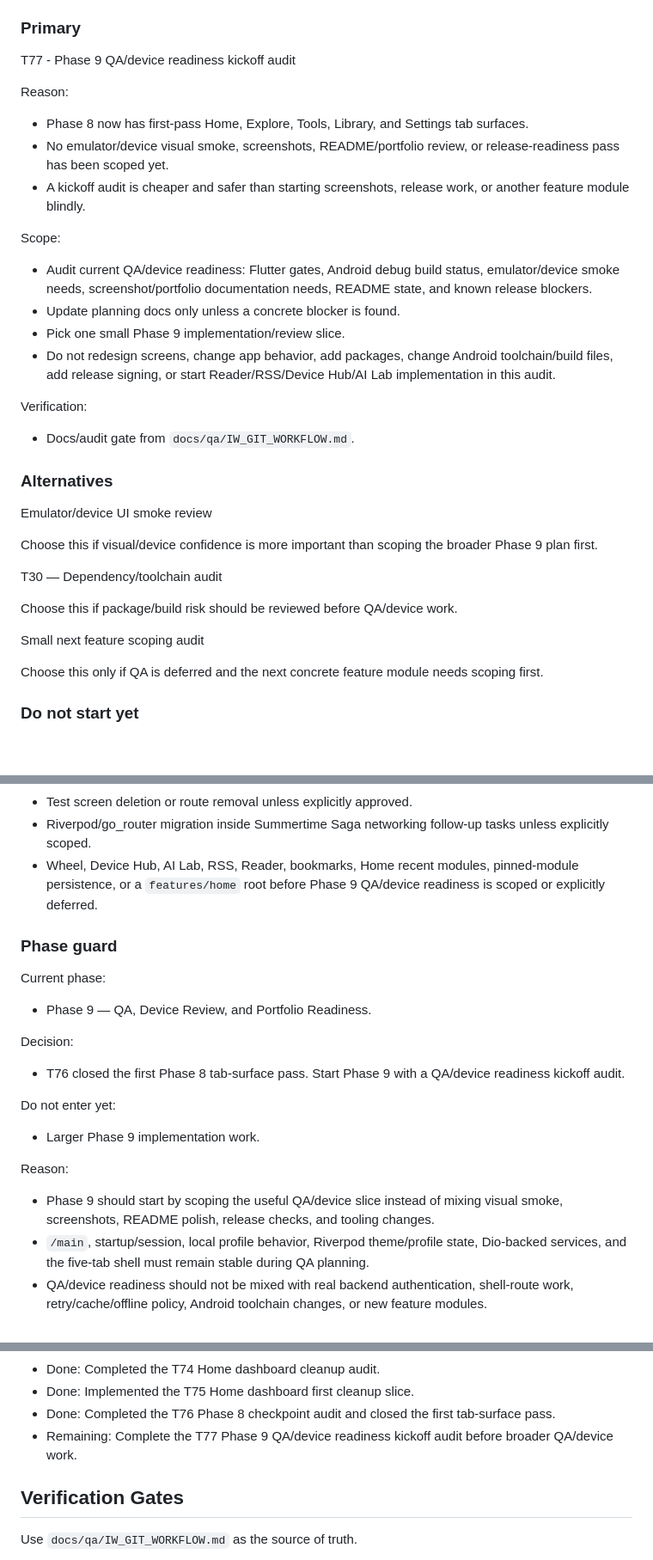
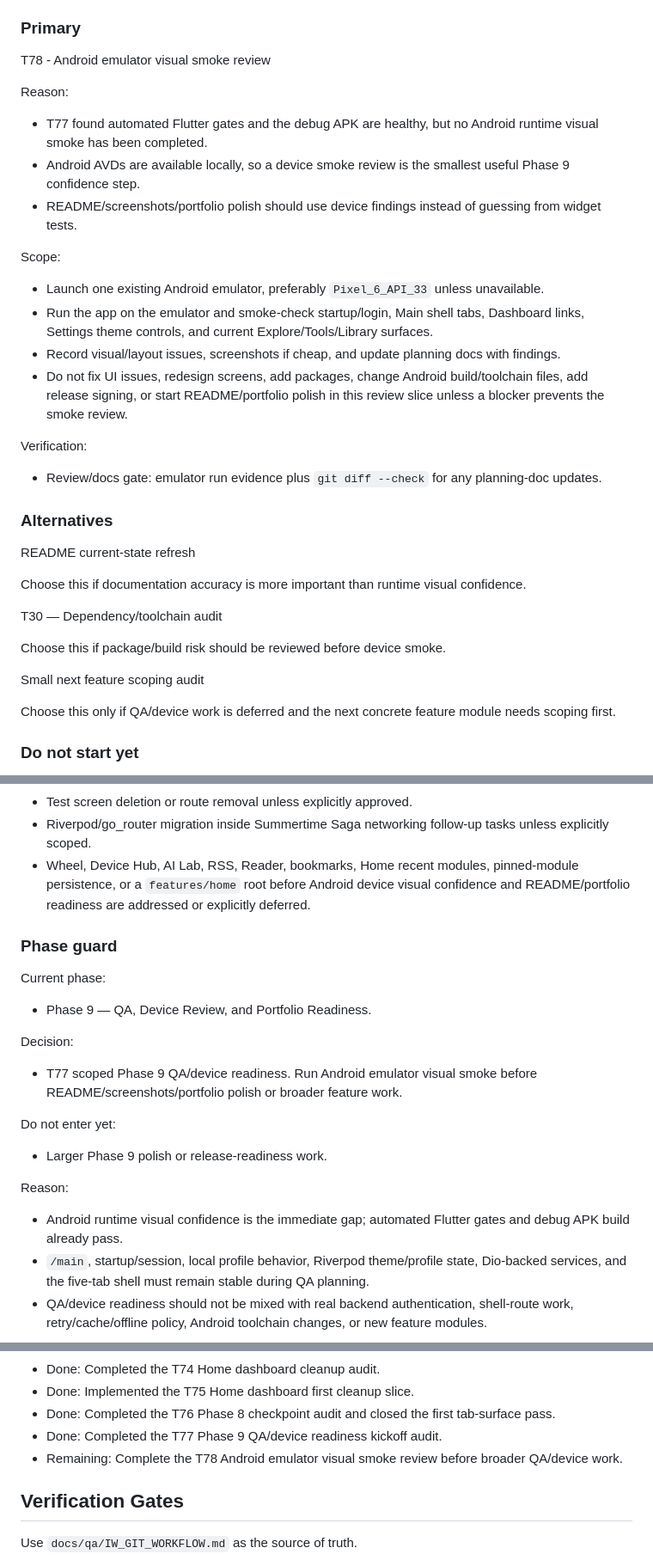
Before and after one commit to nqminh2417/InfinityWorld, a Markdown page: docs/TASKS.md, 3 parts joined by grey strips. Shown at 86% size. Drawn GitHub-style; blank space fills up the shorter version.

Commit message:
docs: audit phase 9 qa readiness

```diff
--- a/docs/TASKS.md
+++ b/docs/TASKS.md
@@ -196,38 +206,38 @@ Task sizing note:
 
 ### Primary
 
-T77 - Phase 9 QA/device readiness kickoff audit
+T78 - Android emulator visual smoke review
 
 Reason:
 
-- Phase 8 now has first-pass Home, Explore, Tools, Library, and Settings tab surfaces.
-- No emulator/device visual smoke, screenshots, README/portfolio review, or release-readiness pass has been scoped yet.
-- A kickoff audit is cheaper and safer than starting screenshots, release work, or another feature module blindly.
+- T77 found automated Flutter gates and the debug APK are healthy, but no Android runtime visual smoke has been completed.
+- Android AVDs are available locally, so a device smoke review is the smallest useful Phase 9 confidence step.
+- README/screenshots/portfolio polish should use device findings instead of guessing from widget tests.
 
 Scope:
 
-- Audit current QA/device readiness: Flutter gates, Android debug build status, emulator/device smoke needs, screenshot/portfolio documentation needs, README state, and known release blockers.
-- Update planning docs only unless a concrete blocker is found.
-- Pick one small Phase 9 implementation/review slice.
-- Do not redesign screens, change app behavior, add packages, change Android toolchain/build files, add release signing, or start Reader/RSS/Device Hub/AI Lab implementation in this audit.
+- Launch one existing Android emulator, preferably `Pixel_6_API_33` unless unavailable.
+- Run the app on the emulator and smoke-check startup/login, Main shell tabs, Dashboard links, Settings theme controls, and current Explore/Tools/Library surfaces.
+- Record visual/layout issues, screenshots if cheap, and update planning docs with findings.
+- Do not fix UI issues, redesign screens, add packages, change Android build/toolchain files, add release signing, or start README/portfolio polish in this review slice unless a blocker prevents the smoke review.
 
 Verification:
 
-- Docs/audit gate from `docs/qa/IW_GIT_WORKFLOW.md`.
+- Review/docs gate: emulator run evidence plus `git diff --check` for any planning-doc updates.
 
 ### Alternatives
 
-Emulator/device UI smoke review
+README current-state refresh
 
-Choose this if visual/device confidence is more important than scoping the broader Phase 9 plan first.
+Choose this if documentation accuracy is more important than runtime visual confidence.
 
 T30 — Dependency/toolchain audit
 
-Choose this if package/build risk should be reviewed before QA/device work.
+Choose this if package/build risk should be reviewed before device smoke.
 
 Small next feature scoping audit
 
-Choose this only if QA is deferred and the next concrete feature module needs scoping first.
+Choose this only if QA/device work is deferred and the next concrete feature module needs scoping first.
 
 ### Do not start yet
 
@@ -244,7 +254,7 @@ Choose this only if QA is deferred and the next concrete feature module needs sc
 - Additional Fox follow-up tasks unless a concrete risk, failed verification, blocker, or user-approved remaining scope exists.
 - Test screen deletion or route removal unless explicitly approved.
 - Riverpod/go_router migration inside Summertime Saga networking follow-up tasks unless explicitly scoped.
-- Wheel, Device Hub, AI Lab, RSS, Reader, bookmarks, Home recent modules, pinned-module persistence, or a `features/home` root before Phase 9 QA/device readiness is scoped or explicitly deferred.
+- Wheel, Device Hub, AI Lab, RSS, Reader, bookmarks, Home recent modules, pinned-module persistence, or a `features/home` root before Android device visual confidence and README/portfolio readiness are addressed or explicitly deferred.
 
 ### Phase guard
 
@@ -254,15 +264,15 @@ Current phase:
 
 Decision:
 
-- T76 closed the first Phase 8 tab-surface pass. Start Phase 9 with a QA/device readiness kickoff audit.
+- T77 scoped Phase 9 QA/device readiness. Run Android emulator visual smoke before README/screenshots/portfolio polish or broader feature work.
 
 Do not enter yet:
 
-- Larger Phase 9 implementation work.
+- Larger Phase 9 polish or release-readiness work.
 
 Reason:
 
-- Phase 9 should start by scoping the useful QA/device slice instead of mixing visual smoke, screenshots, README polish, release checks, and tooling changes.
+- Android runtime visual confidence is the immediate gap; automated Flutter gates and debug APK build already pass.
 - `/main`, startup/session, local profile behavior, Riverpod theme/profile state, Dio-backed services, and the five-tab shell must remain stable during QA planning.
 - QA/device readiness should not be mixed with real backend authentication, shell-route work, retry/cache/offline policy, Android toolchain changes, or new feature modules.
 
@@ -281,7 +291,8 @@ Exit criteria:
 - Done: Completed the T74 Home dashboard cleanup audit.
 - Done: Implemented the T75 Home dashboard first cleanup slice.
 - Done: Completed the T76 Phase 8 checkpoint audit and closed the first tab-surface pass.
-- Remaining: Complete the T77 Phase 9 QA/device readiness kickoff audit before broader QA/device work.
+- Done: Completed the T77 Phase 9 QA/device readiness kickoff audit.
+- Remaining: Complete the T78 Android emulator visual smoke review before broader QA/device work.
 
 ## Verification Gates
 
```
Also changed, not shown: other parts of docs/TASKS.md (+10 -0 lines), docs/DECISIONS.md (+6 -0 lines), docs/ROADMAP.md (+16 -1 lines).
